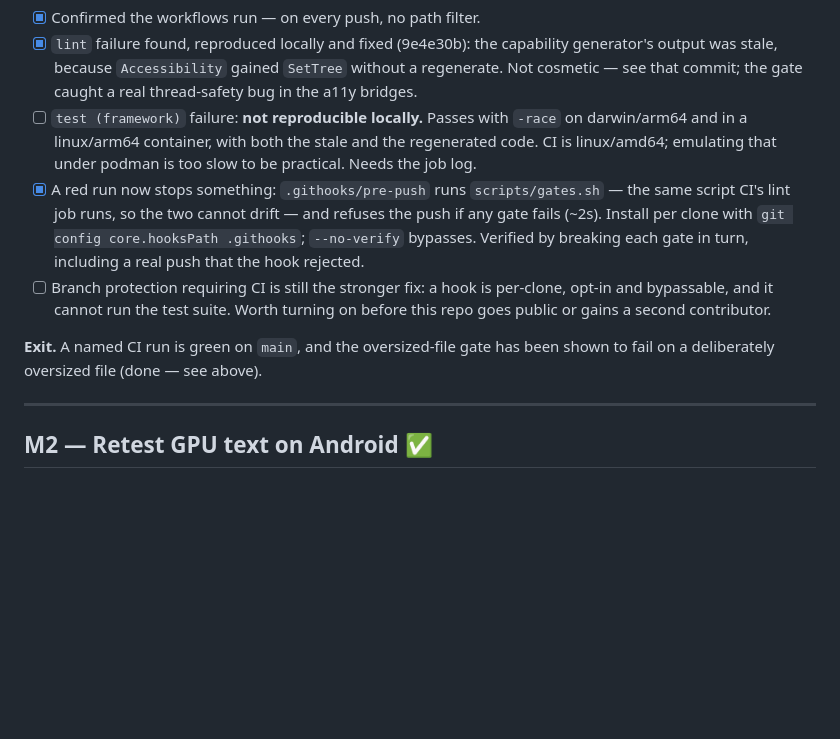
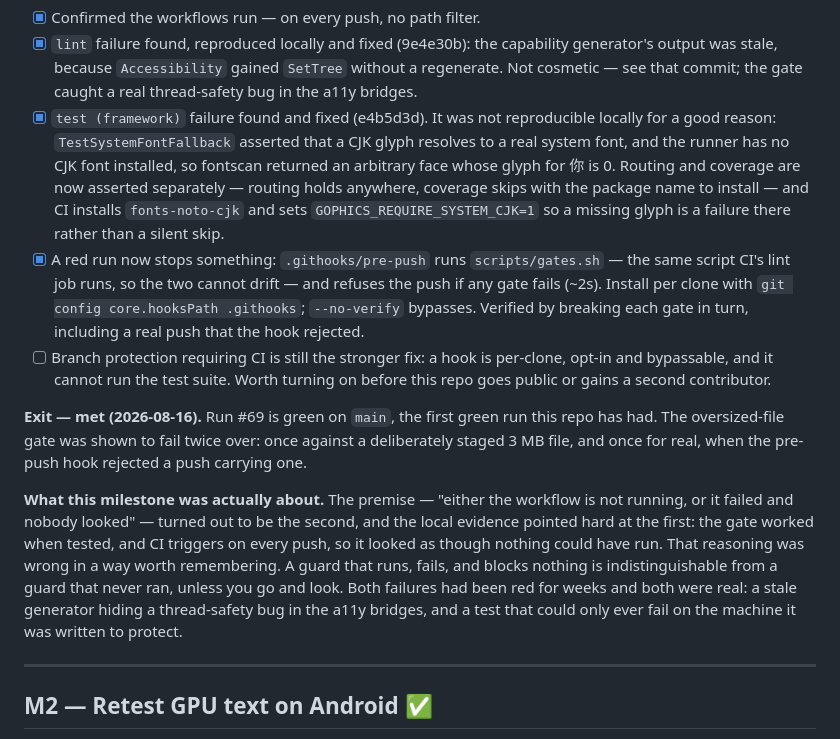
Before and after one commit to doug/gophics, a Markdown page: design/milestones.md, the part around one of its changes. Drawn GitHub-style; blank space fills up the shorter version.

Commit message:
design/milestones: close M1 — main is green
Run #69 passes, the first green run on this repo. Both of run #68's failures
were real and both are fixed: the stale capability generator, which was hiding
a thread-safety bug in the a11y bridges, and TestSystemFontFallback, which
could only ever fail on the runner it was meant to protect.

Records the reasoning error too. The local evidence — a gate that fires when
tested, a workflow that triggers on every push — pointed at "Actions never
ran", and it was wrong. A guard that runs, fails and blocks nothing looks
exactly like a guard that never ran, unless you go and look.

Branch protection stays open: the pre-push hook narrows the gap but is
per-clone, bypassable, and cannot run the test suite.

Claude-Session: https://claude.ai/code/session_01NgRU2Juu1pL5RvjY4hMPq1

```diff
--- a/design/milestones.md
+++ b/design/milestones.md
@@ -58,10 +58,14 @@ guard was never the problem, and neither was Actions being off.
       capability generator's output was stale, because `Accessibility` gained
       `SetTree` without a regenerate. Not cosmetic — see that commit; the gate
       caught a real thread-safety bug in the a11y bridges.
-- [ ] `test (framework)` failure: **not reproducible locally.** Passes with
-      `-race` on darwin/arm64 and in a linux/arm64 container, with both the
-      stale and the regenerated code. CI is linux/amd64; emulating that under
-      podman is too slow to be practical. Needs the job log.
+- [x] `test (framework)` failure found and fixed (e4b5d3d). It was not
+      reproducible locally for a good reason: `TestSystemFontFallback` asserted
+      that a CJK glyph resolves to a real system font, and the runner has no
+      CJK font installed, so fontscan returned an arbitrary face whose glyph
+      for 你 is 0. Routing and coverage are now asserted separately — routing
+      holds anywhere, coverage skips with the package name to install — and CI
+      installs `fonts-noto-cjk` and sets `GOPHICS_REQUIRE_SYSTEM_CJK=1` so a
+      missing glyph is a failure there rather than a silent skip.
 - [x] A red run now stops something: `.githooks/pre-push` runs
       `scripts/gates.sh` — the same script CI's lint job runs, so the two
       cannot drift — and refuses the push if any gate fails (~2s). Install per
@@ -72,8 +76,20 @@ guard was never the problem, and neither was Actions being off.
       per-clone, opt-in and bypassable, and it cannot run the test suite. Worth
       turning on before this repo goes public or gains a second contributor.
 
-**Exit.** A named CI run is green on `main`, and the oversized-file gate has
-been shown to fail on a deliberately oversized file (done — see above).
+**Exit — met (2026-08-16).** Run #69 is green on `main`, the first green run
+this repo has had. The oversized-file gate was shown to fail twice over: once
+against a deliberately staged 3 MB file, and once for real, when the pre-push
+hook rejected a push carrying one.
+
+**What this milestone was actually about.** The premise — "either the workflow
+is not running, or it failed and nobody looked" — turned out to be the second,
+and the local evidence pointed hard at the first: the gate worked when tested,
+and CI triggers on every push, so it looked as though nothing could have run.
+That reasoning was wrong in a way worth remembering. A guard that runs, fails,
+and blocks nothing is indistinguishable from a guard that never ran, unless you
+go and look. Both failures had been red for weeks and both were real: a stale
+generator hiding a thread-safety bug in the a11y bridges, and a test that
+could only ever fail on the machine it was written to protect.
 
 ---
 
```
Also changed, not shown: other parts of design/milestones.md (+1 -1 lines).
